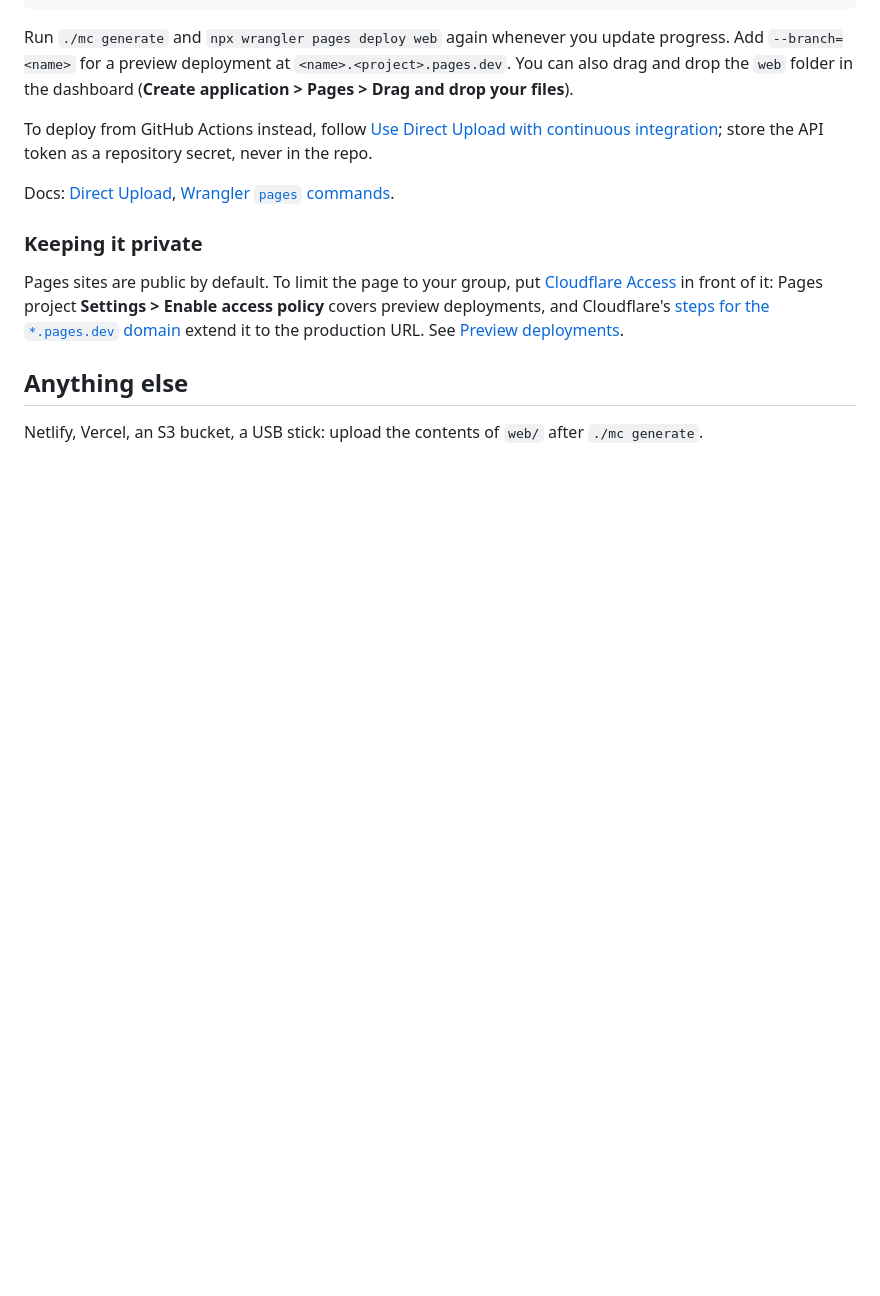
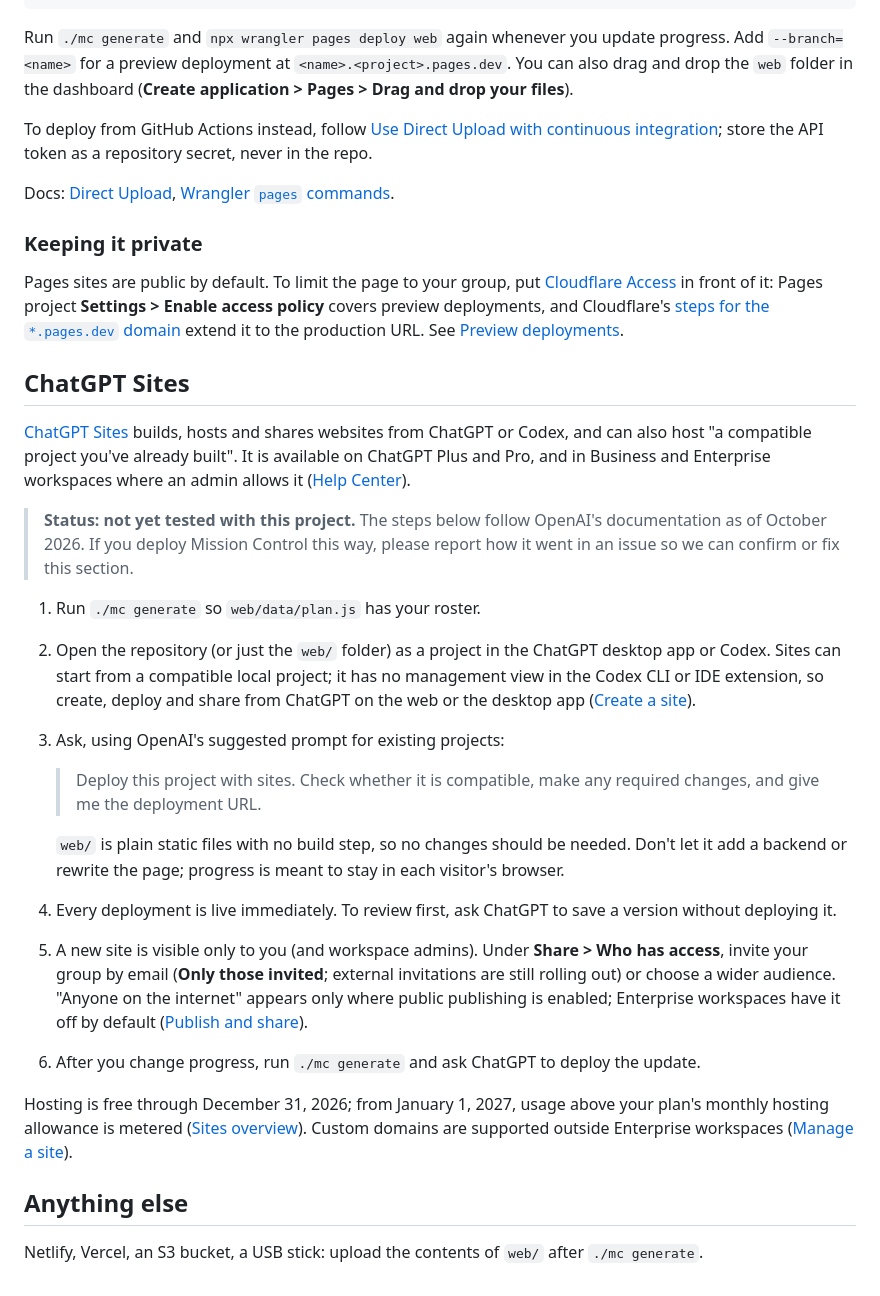
Before and after one commit to BradGroux/wow-forever-mission-control, a Markdown page: docs/hosting.md, the part around the change. Rendered like a GitHub page; blank space fills up the shorter version.

```diff
--- a/docs/hosting.md
+++ b/docs/hosting.md
@@ -60,6 +60,24 @@ Docs: [Direct Upload](https://developers.cloudflare.com/pages/get-started/direct
 
 Pages sites are public by default. To limit the page to your group, put [Cloudflare Access](https://developers.cloudflare.com/cloudflare-one/access-controls/policies/) in front of it: Pages project **Settings > Enable access policy** covers preview deployments, and Cloudflare's [steps for the `*.pages.dev` domain](https://developers.cloudflare.com/pages/platform/known-issues/#enable-access-on-your-pagesdev-domain) extend it to the production URL. See [Preview deployments](https://developers.cloudflare.com/pages/configuration/preview-deployments/).
 
+## ChatGPT Sites
+
+[ChatGPT Sites](https://learn.chatgpt.com/docs/sites) builds, hosts and shares websites from ChatGPT or Codex, and can also host "a compatible project you've already built". It is available on ChatGPT Plus and Pro, and in Business and Enterprise workspaces where an admin allows it ([Help Center](https://help.openai.com/en/articles/20001339)).
+
+> **Status: not yet tested with this project.** The steps below follow OpenAI's documentation as of October 2026. If you deploy Mission Control this way, please report how it went in an issue so we can confirm or fix this section.
+
+1. Run `./mc generate` so `web/data/plan.js` has your roster.
+2. Open the repository (or just the `web/` folder) as a project in the ChatGPT desktop app or Codex. Sites can start from a compatible local project; it has no management view in the Codex CLI or IDE extension, so create, deploy and share from ChatGPT on the web or the desktop app ([Create a site](https://learn.chatgpt.com/docs/sites/creating-a-site)).
+3. Ask, using OpenAI's suggested prompt for existing projects:
+   > Deploy this project with sites. Check whether it is compatible, make any required changes, and give me the deployment URL.
+
+   `web/` is plain static files with no build step, so no changes should be needed. Don't let it add a backend or rewrite the page; progress is meant to stay in each visitor's browser.
+4. Every deployment is live immediately. To review first, ask ChatGPT to save a version without deploying it.
+5. A new site is visible only to you (and workspace admins). Under **Share > Who has access**, invite your group by email (**Only those invited**; external invitations are still rolling out) or choose a wider audience. "Anyone on the internet" appears only where public publishing is enabled; Enterprise workspaces have it off by default ([Publish and share](https://learn.chatgpt.com/docs/sites/publishing-and-sharing)).
+6. After you change progress, run `./mc generate` and ask ChatGPT to deploy the update.
+
+Hosting is free through December 31, 2026; from January 1, 2027, usage above your plan's monthly hosting allowance is metered ([Sites overview](https://learn.chatgpt.com/docs/sites)). Custom domains are supported outside Enterprise workspaces ([Manage a site](https://learn.chatgpt.com/docs/sites/managing-a-site)).
+
 ## Anything else
 
 Netlify, Vercel, an S3 bucket, a USB stick: upload the contents of `web/` after `./mc generate`.
```
Also changed, not shown: README.md (+1 -1 lines), docs/agents/README.md (+1 -0 lines).
